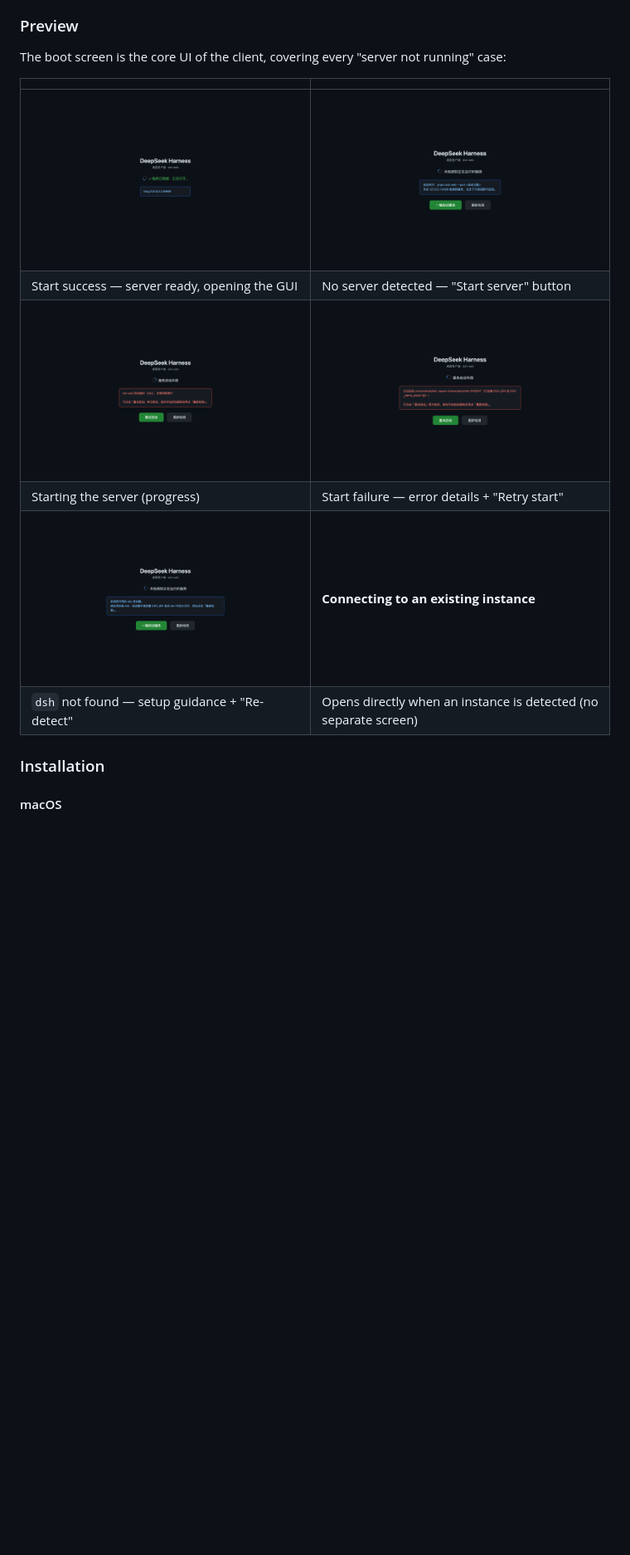
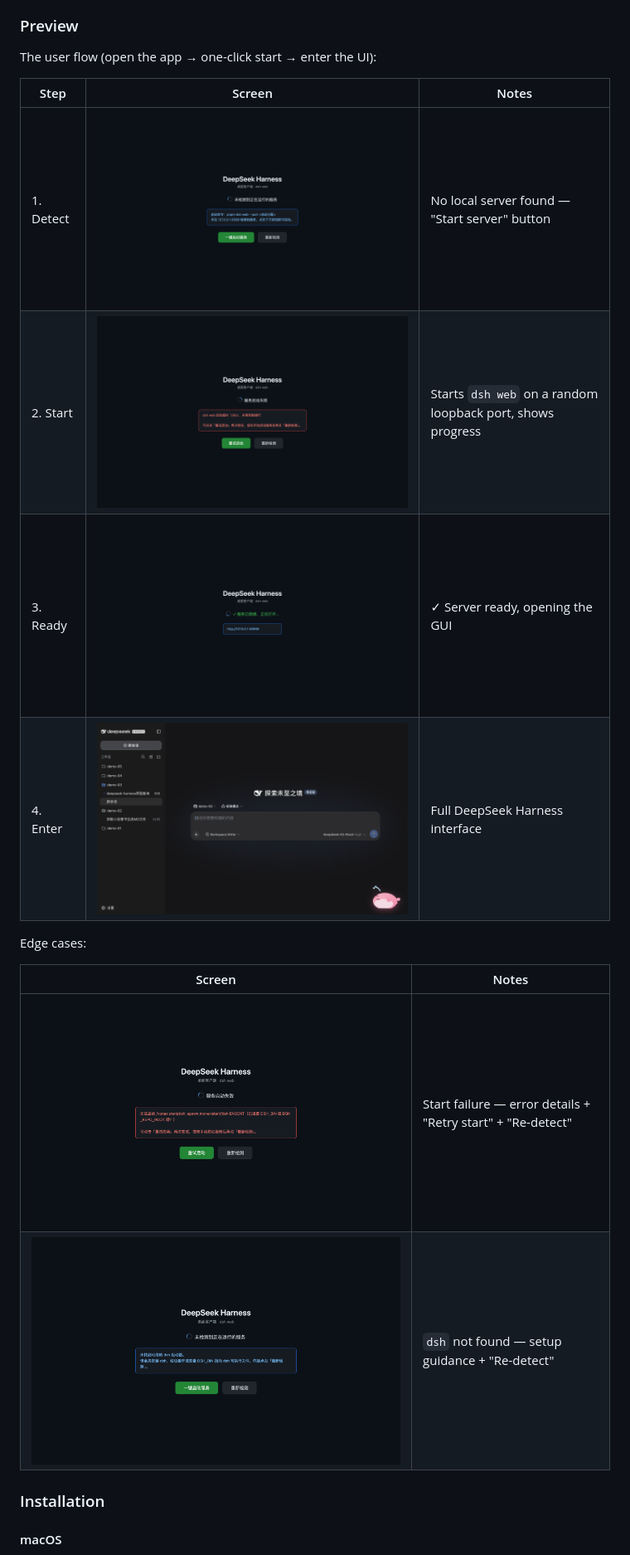
Before and after one commit to kimirong/deepseek-harness-desktop, a Markdown page: README.md, the part around one of its changes. Shown at 83% size. Rendered like a GitHub page; pictures changed too: assets/screenshot-gui.png (added); blank space fills up the shorter version.

Commit message:
docs: use connected GUI as hero image, flow-based preview gallery

```diff
--- a/README.md
+++ b/README.md
@@ -209,16 +214,21 @@ DeepSeek Harness already provides the complete agent runtime and Web UI. This pr
 
 ### Preview
 
-The boot screen is the core UI of the client, covering every "server not running" case:
+The user flow (open the app → one-click start → enter the UI):
 
-| | |
+| Step | Screen | Notes |
+|---|---|---|
+| 1. Detect | ![No server detected](assets/screenshot-boot.png) | No local server found — "Start server" button |
+| 2. Start | ![Starting the server](assets/screenshot-starting.png) | Starts `dsh web` on a random loopback port, shows progress |
+| 3. Ready | ![Server ready](assets/screenshot-success.png) | ✓ Server ready, opening the GUI |
+| 4. Enter | ![DeepSeek Harness GUI](assets/screenshot-gui.png) | Full DeepSeek Harness interface |
+
+Edge cases:
+
+| Screen | Notes |
 |---|---|
-| ![Start success: server ready](assets/screenshot-success.png) | ![No server detected: one-click start](assets/screenshot-boot.png) |
-| Start success — server ready, opening the GUI | No server detected — "Start server" button |
-| ![Starting the server](assets/screenshot-starting.png) | ![Start failure: error details and retry](assets/screenshot-error.png) |
-| Starting the server (progress) | Start failure — error details + "Retry start" |
-| ![dsh not found: setup guidance](assets/screenshot-nolauncher.png) | **Connecting to an existing instance** |
-| `dsh` not found — setup guidance + "Re-detect" | Opens directly when an instance is detected (no separate screen) |
+| ![Start failure: error details and retry](assets/screenshot-error.png) | Start failure — error details + "Retry start" + "Re-detect" |
+| ![dsh not found: setup guidance](assets/screenshot-nolauncher.png) | `dsh` not found — setup guidance + "Re-detect" |
 
 ### Installation
 
```
Also changed, not shown: other parts of README.md (+14 -9 lines).
